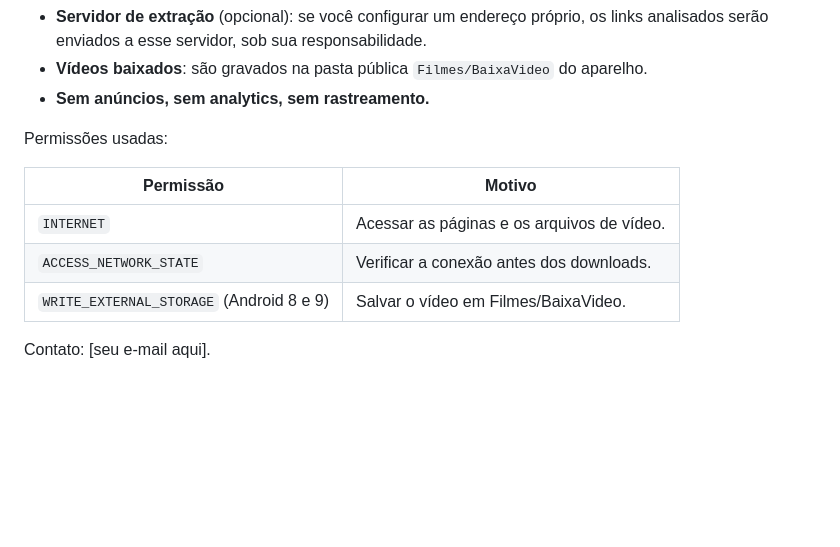
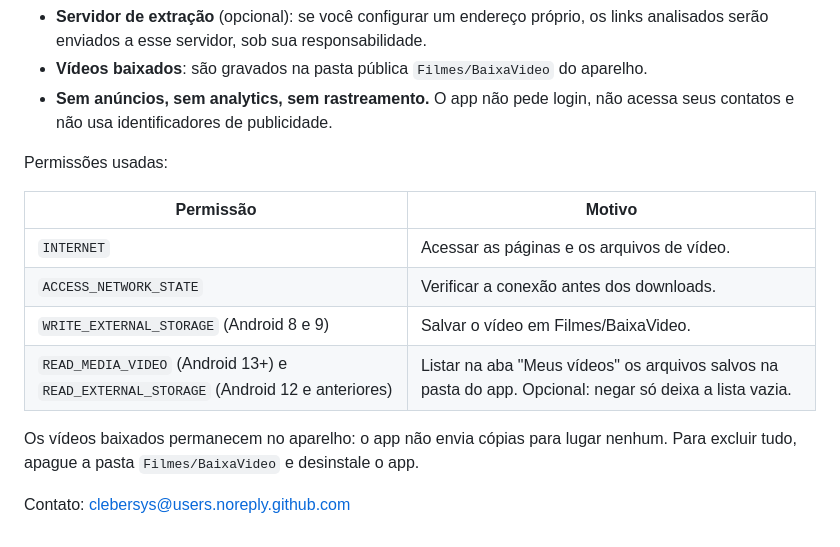
Before and after one commit to clebersys/baixatrix, a Markdown page: PRIVACY.md, the part around the change. GitHub-like rendering; blank space fills up the shorter version.

```diff
--- a/PRIVACY.md
+++ b/PRIVACY.md
@@ -14,7 +14,8 @@ O BaixaVídeo não coleta, não armazena e não compartilha dados pessoais.
   os links analisados serão enviados a esse servidor, sob sua responsabilidade.
 - **Vídeos baixados**: são gravados na pasta pública `Filmes/BaixaVideo` do
   aparelho.
-- **Sem anúncios, sem analytics, sem rastreamento.**
+- **Sem anúncios, sem analytics, sem rastreamento.** O app não pede login,
+  não acessa seus contatos e não usa identificadores de publicidade.
 
 Permissões usadas:
 
@@ -23,5 +24,10 @@ Permissões usadas:
 | `INTERNET` | Acessar as páginas e os arquivos de vídeo. |
 | `ACCESS_NETWORK_STATE` | Verificar a conexão antes dos downloads. |
 | `WRITE_EXTERNAL_STORAGE` (Android 8 e 9) | Salvar o vídeo em Filmes/BaixaVideo. |
+| `READ_MEDIA_VIDEO` (Android 13+) e `READ_EXTERNAL_STORAGE` (Android 12 e anteriores) | Listar na aba "Meus vídeos" os arquivos salvos na pasta do app. Opcional: negar só deixa a lista vazia. |
 
-Contato: [seu e-mail aqui].
+Os vídeos baixados permanecem no aparelho: o app não envia cópias para lugar
+nenhum. Para excluir tudo, apague a pasta `Filmes/BaixaVideo` e desinstale o
+app.
+
+Contato: clebersys@users.noreply.github.com
```
Also changed, not shown: README.md (+21 -0 lines), store/ficha-play.md (added, +100 -0 lines), store/publicacao-play.md (added, +99 -0 lines), store/grafico-destaque-1024x500.png (added), store/icone-512.png (added), 4 other files.
